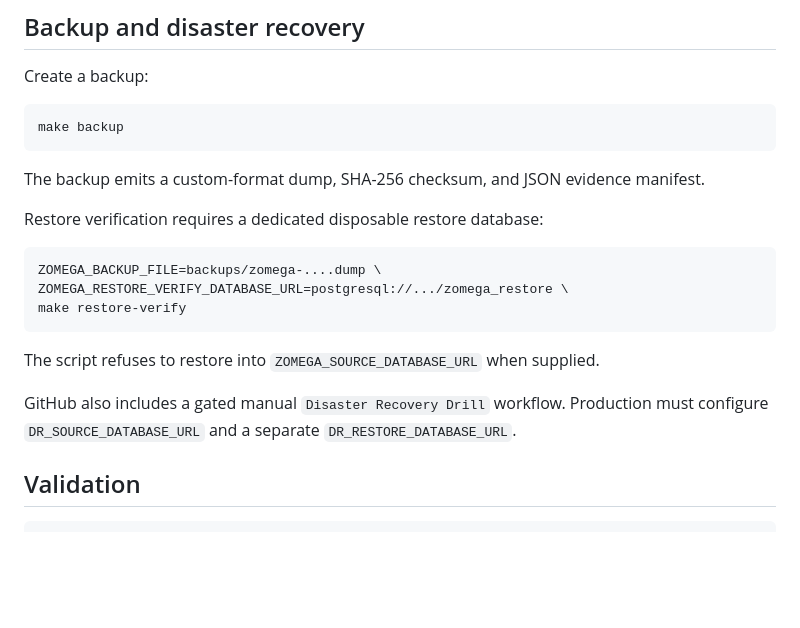
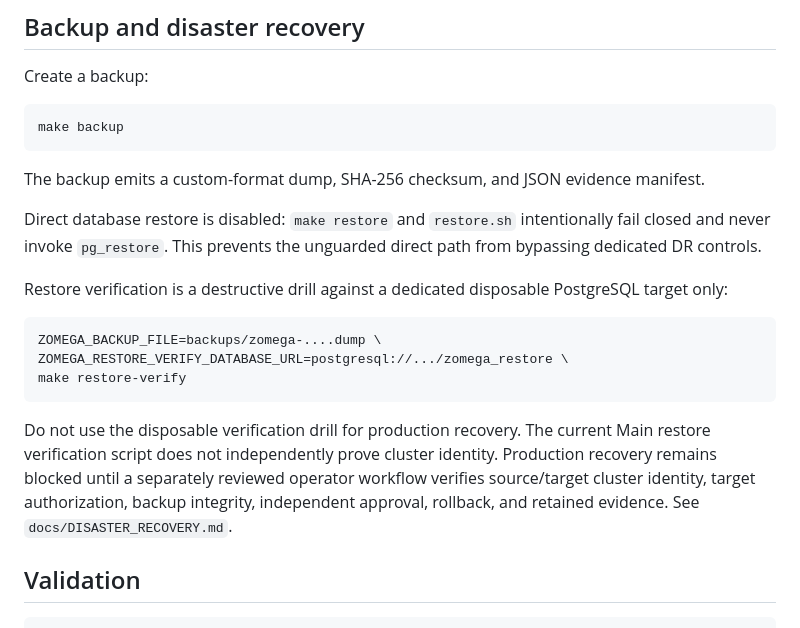
Before and after one commit to cvsz/zomega, a Markdown page: README.md, the part around the change. Rendered like a GitHub page; blank space fills up the shorter version.

Commit message:
docs(dr): clarify direct restore containment

````diff
--- a/README.md
+++ b/README.md
@@ -136,7 +136,11 @@ make backup
 
 The backup emits a custom-format dump, SHA-256 checksum, and JSON evidence manifest.
 
-Restore verification requires a dedicated disposable restore database:
+Direct database restore is disabled: `make restore` and `restore.sh` intentionally fail closed and
+never invoke `pg_restore`. This prevents the unguarded direct path from bypassing dedicated DR
+controls.
+
+Restore verification is a destructive drill against a dedicated disposable PostgreSQL target only:
 
 ```bash
 ZOMEGA_BACKUP_FILE=backups/zomega-....dump \
@@ -144,10 +148,11 @@ ZOMEGA_RESTORE_VERIFY_DATABASE_URL=postgresql://.../zomega_restore \
 make restore-verify
 ```
 
-The script refuses to restore into `ZOMEGA_SOURCE_DATABASE_URL` when supplied.
-
-GitHub also includes a gated manual `Disaster Recovery Drill` workflow. Production must configure
-`DR_SOURCE_DATABASE_URL` and a separate `DR_RESTORE_DATABASE_URL`.
+Do not use the disposable verification drill for production recovery. The current Main restore
+verification script does not independently prove cluster identity. Production recovery remains
+blocked until a separately reviewed operator workflow verifies source/target cluster identity,
+target authorization, backup integrity, independent approval, rollback, and retained evidence.
+See `docs/DISASTER_RECOVERY.md`.
 
 ## Validation
 
````
